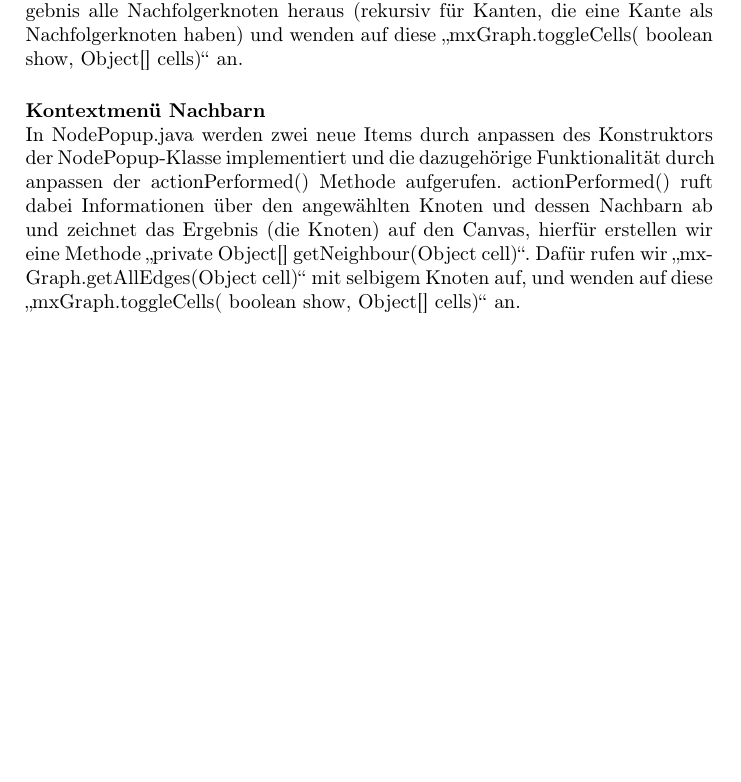
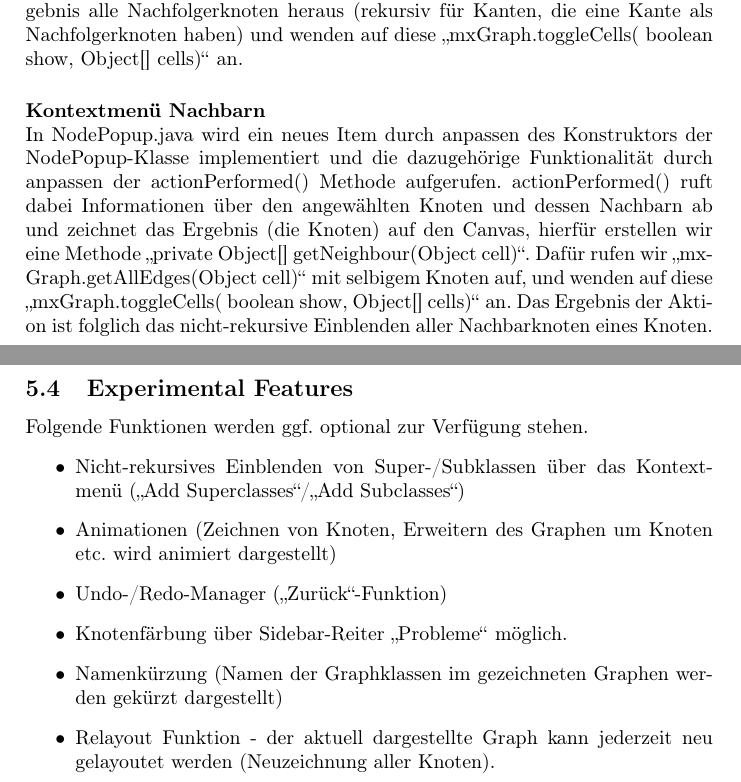
Before and after one commit to SPSS13/SPSS13, a LaTeX document (SDD/ISGCI-JGraphT.tex): part of page 25 of 31 before the commit and two parts of pages 25 and 26 of 32 after it, the two joined at a grey line, cut so that both start at the same text, the shorter picture padded with empty space. Compiled offline with pdfLaTeX.

Commit message:
SDD Update 1.2

```diff
--- a/SDD/ISGCI-JGraphT.tex
+++ b/SDD/ISGCI-JGraphT.tex
@@ -559,8 +566,18 @@ In NodePopup.java werden zwei neue Items durch anpassen des Konstruktors der Nod
 In NodePopup.java werden zwei neue Items durch anpassen des Konstruktors der NodePopup-Klasse implementiert und die dazugehörige Funktionalität durch anpassen der actionPerformed() Methode aufgerufen. actionPerformed() ruft dabei Informationen über den angewählten Knoten und dessen Subklassen ab und zeichnet das Ergebnis (die Knoten) auf den Canvas, hierfür erstellen wir eine Methode "`private Object[] getSubnodes(Object cell)"'. Dafür rufen wir "`mxGraph.getAllEdges(Object cell)"' mit selbigem Knoten auf, suchen aus dem Ergebnis alle Nachfolgerknoten heraus (rekursiv für Kanten, die eine Kante als Nachfolgerknoten haben) und wenden auf diese "`mxGraph.toggleCells( boolean show, Object[] cells)"' an.
 
 \paragraph{Kontextmenü Nachbarn}\ \\
-In NodePopup.java werden zwei neue Items durch anpassen des Konstruktors der NodePopup-Klasse implementiert und die dazugehörige Funktionalität durch anpassen der actionPerformed() Methode aufgerufen. actionPerformed() ruft dabei Informationen über den angewählten Knoten und dessen Nachbarn ab und zeichnet das Ergebnis (die Knoten) auf den Canvas, hierfür erstellen wir eine Methode "`private Object[] getNeighbour(Object cell)"'. Dafür rufen wir "`mxGraph.getAllEdges(Object cell)"' mit selbigem Knoten auf, und wenden auf diese "`mxGraph.toggleCells( boolean show, Object[] cells)"' an.
+In NodePopup.java wird ein neues Item durch anpassen des Konstruktors der NodePopup-Klasse implementiert und die dazugehörige Funktionalität durch anpassen der actionPerformed() Methode aufgerufen. actionPerformed() ruft dabei Informationen über den angewählten Knoten und dessen Nachbarn ab und zeichnet das Ergebnis (die Knoten) auf den Canvas, hierfür erstellen wir eine Methode "`private Object[] getNeighbour(Object cell)"'. Dafür rufen wir "`mxGraph.getAllEdges(Object cell)"' mit selbigem Knoten auf, und wenden auf diese "`mxGraph.toggleCells( boolean show, Object[] cells)"' an. Das Ergebnis der Aktion ist folglich das nicht-rekursive Einblenden aller Nachbarknoten eines Knoten.
 
+\subsection{Experimental Features}
+Folgende Funktionen werden ggf. optional zur Verfügung stehen.
+\begin{itemize}
+\item Nicht-rekursives Einblenden von Super-/Subklassen über das Kontext-menü ("`Add Superclasses"'/"`Add Subclasses"')
+\item Animationen (Zeichnen von Knoten, Erweitern des Graphen um Knoten etc. wird animiert dargestellt)
+\item Undo-/Redo-Manager ("`Zurück"'-Funktion)
+\item Knotenfärbung über Sidebar-Reiter "`Probleme"' möglich.
+\item Namenkürzung (Namen der Graphklassen im gezeichneten Graphen werden gekürzt dargestellt)
+\item Relayout Funktion - der aktuell dargestellte Graph kann jederzeit neu gelayoutet werden (Neuzeichnung aller Knoten).
+\end{itemize}
 
 \newpage
 \section{Hardware/Software Mapping}
```
Also changed, not shown: SDD/ISGCI-JGraphT.tex (17 more changed lines), 1 other file.
